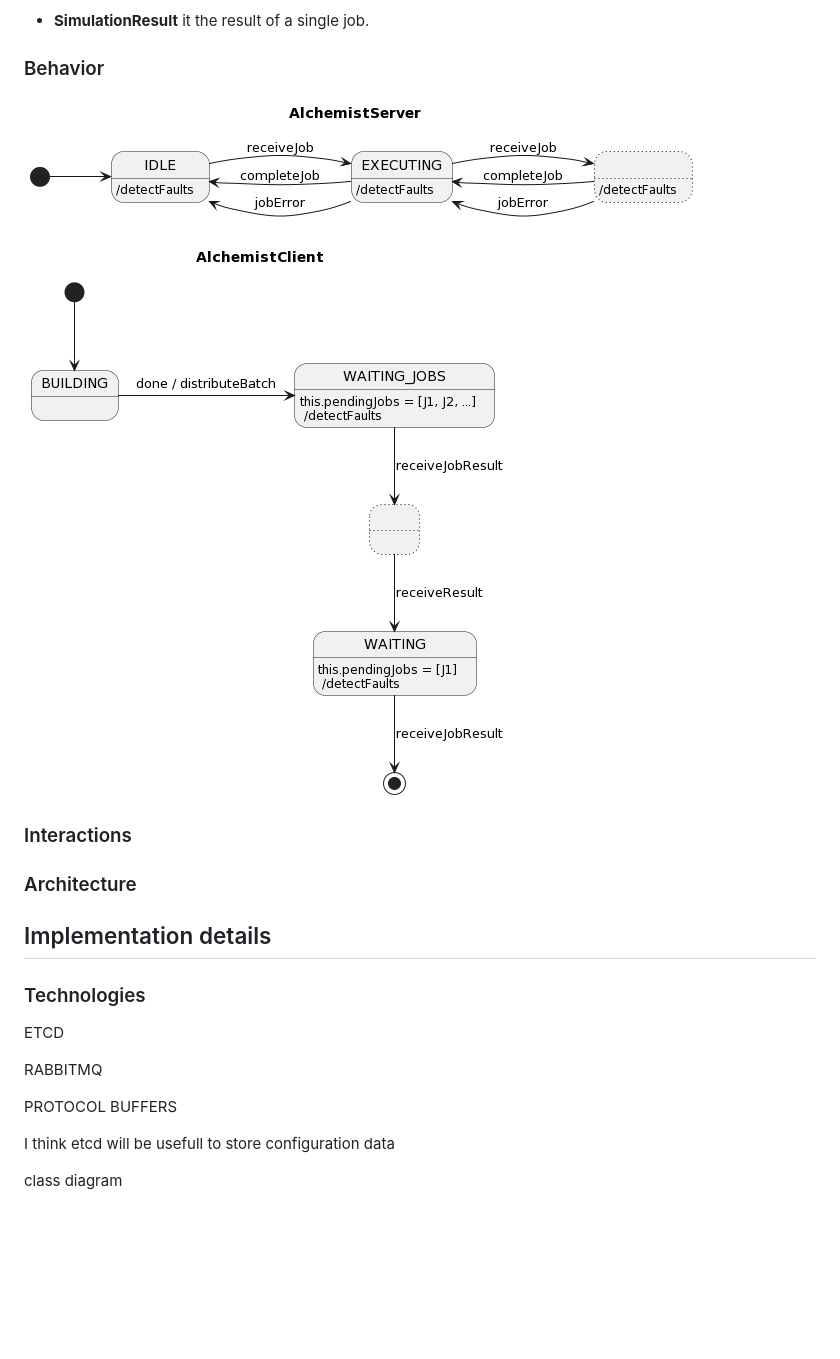
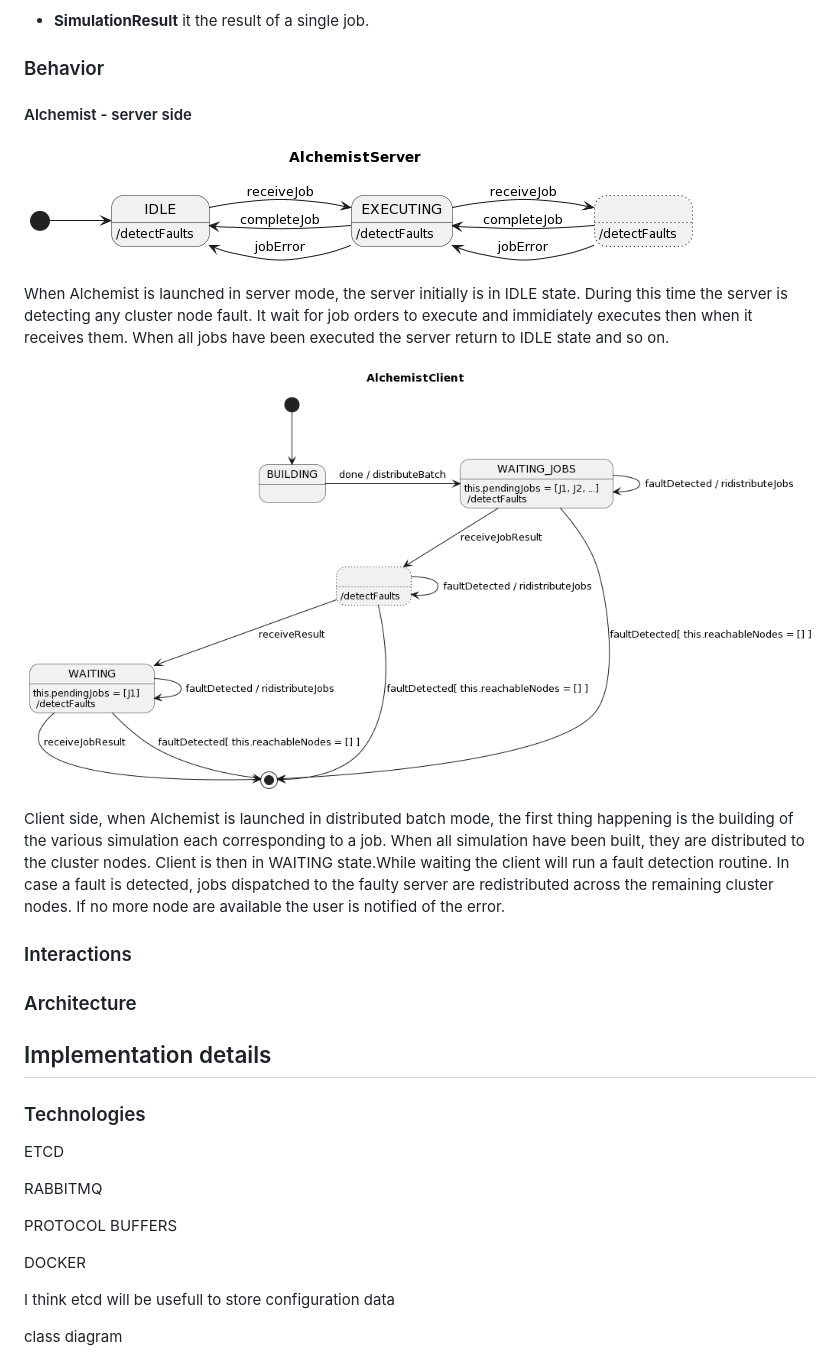
Before and after one commit to kelvin-olaiya/exam-ds-alchemist-report, a Markdown page: report.md, the part around the change. GitHub-like rendering; pictures changed too: assets/img/AlchemistClient-state.png; blank space fills up the shorter version.

Commit message:
chore: add behavior description

```diff
--- a/report.md
+++ b/report.md
@@ -85,11 +85,19 @@ In the following the main entities componing the domain model will be described.
 
 ### Behavior
 
+#### Alchemist - server side
 ![Alchemist server behavior](assets/img/AlchemistServer-state.png)
+
+When Alchemist is launched in server mode, the server initially is in IDLE state. During this time the server is detecting any cluster node fault. It wait for job orders to execute and immidiately executes then when it receives them. When all jobs have been executed the server return to IDLE state and so on.
 
 ![Alchemist client behavior](assets/img/AlchemistClient-state.png)
 
+Client side, when Alchemist is launched in distributed batch mode,
+the first thing happening is the building of the various simulation each corresponding to a job. When all simulation have been built, they are distributed to the cluster nodes. Client is then in WAITING state.While waiting the client will run a fault detection routine. In case a fault is detected, jobs dispatched to the faulty server are redistributed across the remaining cluster nodes. If no more node are available the user is notified of the error.
+
 ### Interactions
+
+
 
 ### Architecture
 
@@ -102,6 +110,8 @@ ETCD
 RABBITMQ
 
 PROTOCOL BUFFERS
+
+DOCKER
 
 I think etcd will be usefull to store configuration data
 
```
